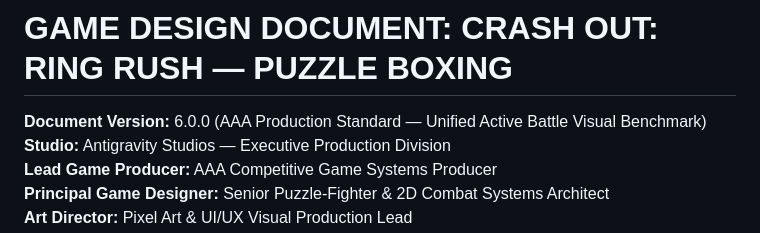
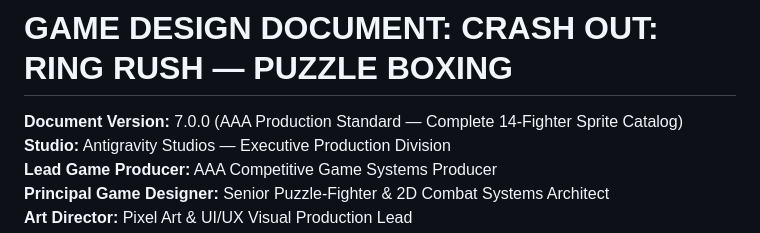
Before and after one commit to officebeats/beats-social-media-boxer-game, a Markdown page: GDD.md, the part around the change. Rendered like a GitHub page.

Commit message:
docs: GDD v7.0.0 — Complete 14-Fighter Sprite Sheet Catalog

```diff
--- a/GDD.md
+++ b/GDD.md
@@ -1,6 +1,6 @@
 # GAME DESIGN DOCUMENT: CRASH OUT: RING RUSH — PUZZLE BOXING
 
-**Document Version:** 6.0.0 (AAA Production Standard — Unified Active Battle Visual Benchmark)
+**Document Version:** 7.0.0 (AAA Production Standard — Complete 14-Fighter Sprite Catalog)
 **Studio:** Antigravity Studios — Executive Production Division
 **Lead Game Producer:** AAA Competitive Game Systems Producer
 **Principal Game Designer:** Senior Puzzle-Fighter & 2D Combat Systems Architect
```
